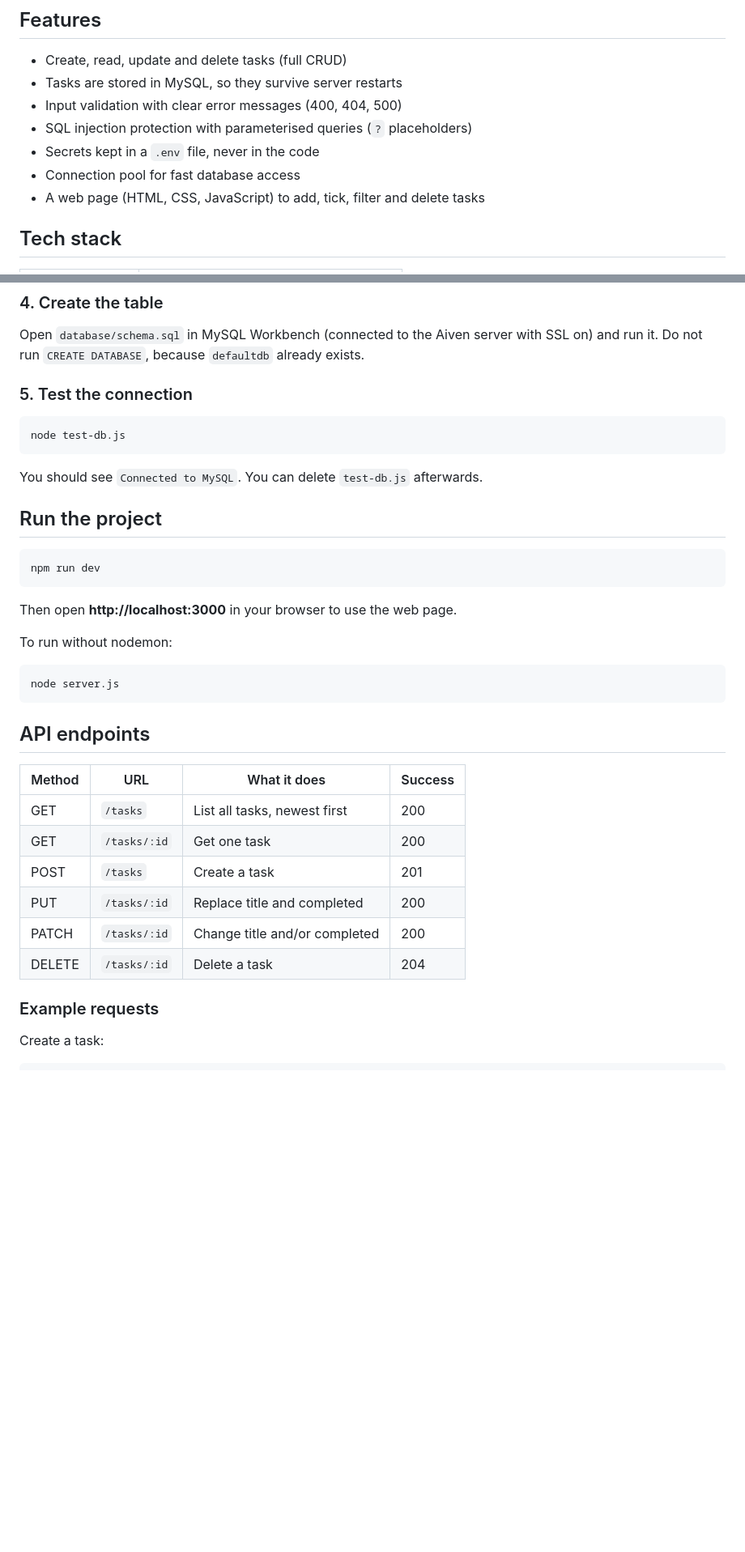
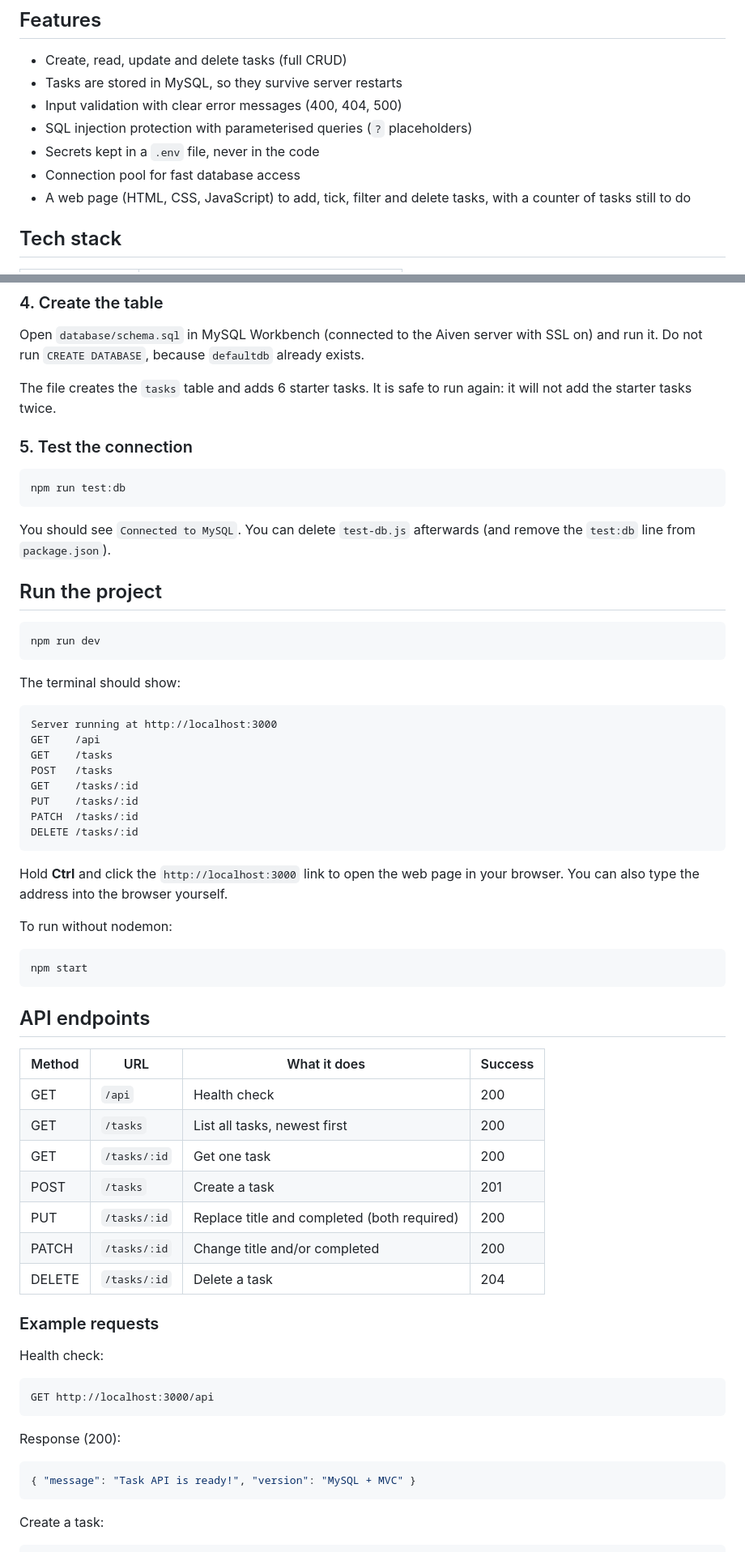
Before and after one commit to Tsheringdeki123/API, a Markdown page: TaskAPIs-main/README.md, 2 parts joined by grey strips. Shown at 81% size. Rendered like a GitHub page; blank space fills up the shorter version.

Commit message:
Update README with run steps, error table and web page details

````diff
--- a/TaskAPIs-main/README.md
+++ b/TaskAPIs-main/README.md
@@ -12,7 +12,7 @@ Author: Tshering Deki, SYD204 Backend Unit
 - SQL injection protection with parameterised queries (`?` placeholders)
 - Secrets kept in a `.env` file, never in the code
 - Connection pool for fast database access
-- A web page (HTML, CSS, JavaScript) to add, tick, filter and delete tasks
+- A web page (HTML, CSS, JavaScript) to add, tick, filter and delete tasks, with a counter of tasks still to do
 
 ## Tech stack
 
@@ -97,13 +101,15 @@ Never commit this file. It is listed in `.gitignore`.
 
 Open `database/schema.sql` in MySQL Workbench (connected to the Aiven server with SSL on) and run it. Do not run `CREATE DATABASE`, because `defaultdb` already exists.
 
+The file creates the `tasks` table and adds 6 starter tasks. It is safe to run again: it will not add the starter tasks twice.
+
 ### 5. Test the connection
 
 ```
-node test-db.js
+npm run test:db
 ```
 
-You should see `Connected to MySQL`. You can delete `test-db.js` afterwards.
+You should see `Connected to MySQL`. You can delete `test-db.js` afterwards (and remove the `test:db` line from `package.json`).
 
 ## Run the project
 
@@ -111,26 +117,52 @@ You should see `Connected to MySQL`. You can delete `test-db.js` afterwards.
 npm run dev
 ```
 
-Then open **http://localhost:3000** in your browser to use the web page.
+The terminal should show:
+
+```
+Server running at http://localhost:3000
+GET    /api
+GET    /tasks
+POST   /tasks
+GET    /tasks/:id
+PUT    /tasks/:id
+PATCH  /tasks/:id
+DELETE /tasks/:id
+```
+
+Hold **Ctrl** and click the `http://localhost:3000` link to open the web page in your browser. You can also type the address into the browser yourself.
 
 To run without nodemon:
 
 ```
-node server.js
+npm start
 ```
 
 ## API endpoints
 
 | Method | URL | What it does | Success |
 |---|---|---|---|
+| GET | `/api` | Health check | 200 |
 | GET | `/tasks` | List all tasks, newest first | 200 |
 | GET | `/tasks/:id` | Get one task | 200 |
 | POST | `/tasks` | Create a task | 201 |
-| PUT | `/tasks/:id` | Replace title and completed | 200 |
+| PUT | `/tasks/:id` | Replace title and completed (both required) | 200 |
 | PATCH | `/tasks/:id` | Change title and/or completed | 200 |
 | DELETE | `/tasks/:id` | Delete a task | 204 |
 
 ### Example requests
+
+Health check:
+
+```
+GET http://localhost:3000/api
+```
+
+Response (200):
+
+```json
+{ "message": "Task API is ready!", "version": "MySQL + MVC" }
+```
 
 Create a task:
 
````
Also changed, not shown: other parts of TaskAPIs-main/README.md (+25 -12 lines).
